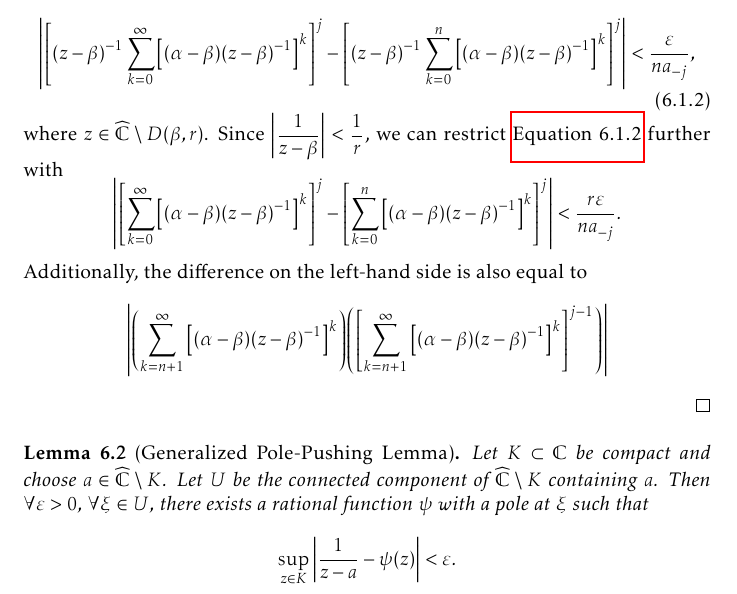
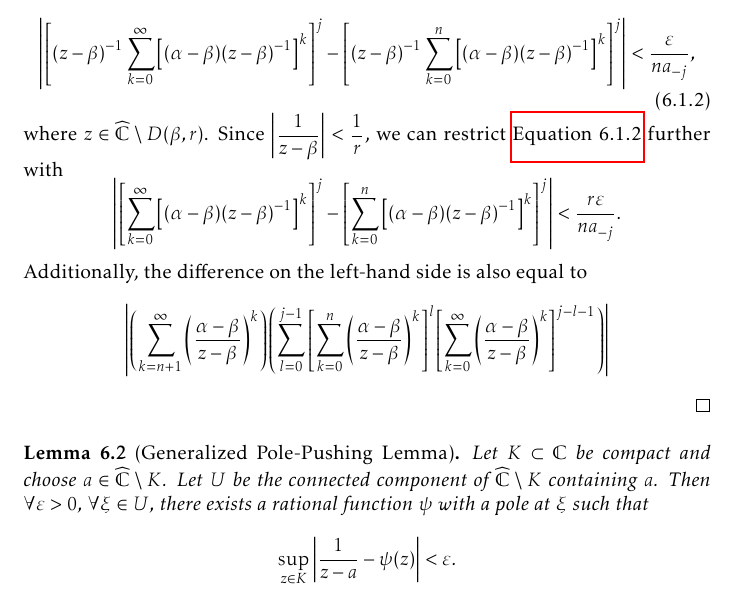
Before and after one commit to slipperking/complex-analysis-latex, a LaTeX document (main.tex): part of page 142 of 179, cut so that both start at the same text. Compiled offline with pdfLaTeX.

Commit message:
overleaf_to_git (Sat Sep  6 11:38:12 2025 -0700): update main.tex from r21112 to r21115

```diff
--- a/main.tex
+++ b/main.tex
@@ -3317,7 +3317,7 @@ In its full generality, we will now apply a technique to \textit{push} a pole to
     \begin{equation}
         \abs{\qty[(z-\beta)^{-1}\sum_{k=0}^\infty\qty[\qty(\alpha-\beta)\qty(z-\beta)^{-1}]^k]^j-\qty[(z-\beta)^{-1}\sum_{k=0}^n\qty[\qty(\alpha-\beta)\qty(z-\beta)^{-1}]^k]^j}<\frac{\varepsilon}{na_{-j}},\label{eq:simplepolepushing_uniformboundassumption}
     \end{equation} where \(z\in\extcomplex\setminus D(\beta,r)\). Since \(\abs{\frac{1}{z-\beta}}<\frac{1}{r}\), we can restrict \autoref{eq:simplepolepushing_uniformboundassumption} further with \[\abs{\qty[\sum_{k=0}^\infty\qty[\qty(\alpha-\beta)\qty(z-\beta)^{-1}]^k]^j-\qty[\sum_{k=0}^n\qty[\qty(\alpha-\beta)\qty(z-\beta)^{-1}]^k]^j}<\frac{r\varepsilon}{na_{-j}}.\]
-    Additionally, the difference on the left-hand side is also equal to \[\abs{\qty(\sum_{k=n+1}^\infty\qty[(\alpha-\beta)\qty(z-\beta)^{-1}]^k)\qty(\qty[\sum_{k=n+1}^\infty\qty[(\alpha-\beta)\qty(z-\beta)^{-1}]^k]^{j-1})}\]
+    Additionally, the difference on the left-hand side is also equal to \[\abs{\qty(\sum_{k=n+1}^\infty\qty(\frac{\alpha-\beta}{z-\beta})^k)\qty(\sum_{l=0}^{j-1}\qty[\sum_{k=0}^n\qty(\frac{\alpha-\beta}{z-\beta})^k]^l\qty[\sum_{k=0}^\infty\qty(\frac{\alpha-\beta}{z-\beta})^k]^{j-l-1})}\]
 \end{proof}
 \begin{lemma}[Generalized Pole-Pushing Lemma]\label{lemma:generalpolepushing}
     Let \(K\subset\mathbb{C}\) be compact and choose \(a\in\extcomplex\setminus K\). Let \(U\) be the connected component of \(\extcomplex\setminus K\) containing \(a\). Then \(\forall\varepsilon>0\), \(\forall\xi\in U\), there exists a rational function \(\psi\) with a pole at \(\xi\) such that \[\sup_{z\in K}\abs{\frac{1}{z-a}-\psi(z)}<\varepsilon.\]
```
